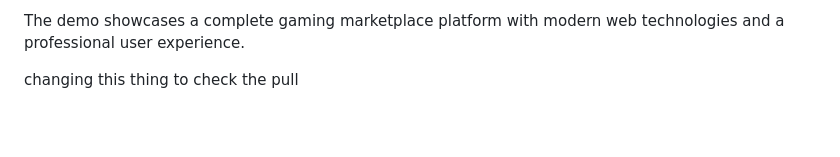
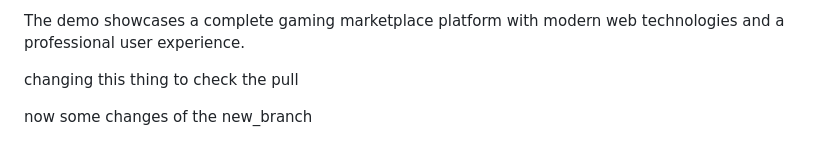
Before and after one commit to devajaypatidar/battle_bucks, a Markdown page: README.md, the part around the change. Drawn GitHub-style; blank space fills up the shorter version.

Commit message:
new branch changes

```diff
--- a/README.md
+++ b/README.md
@@ -253,3 +253,5 @@ The demo showcases a complete gaming marketplace platform with modern web techno
 
 
 changing this thing  to check the pull
+
+now some changes of the new_branch
```
